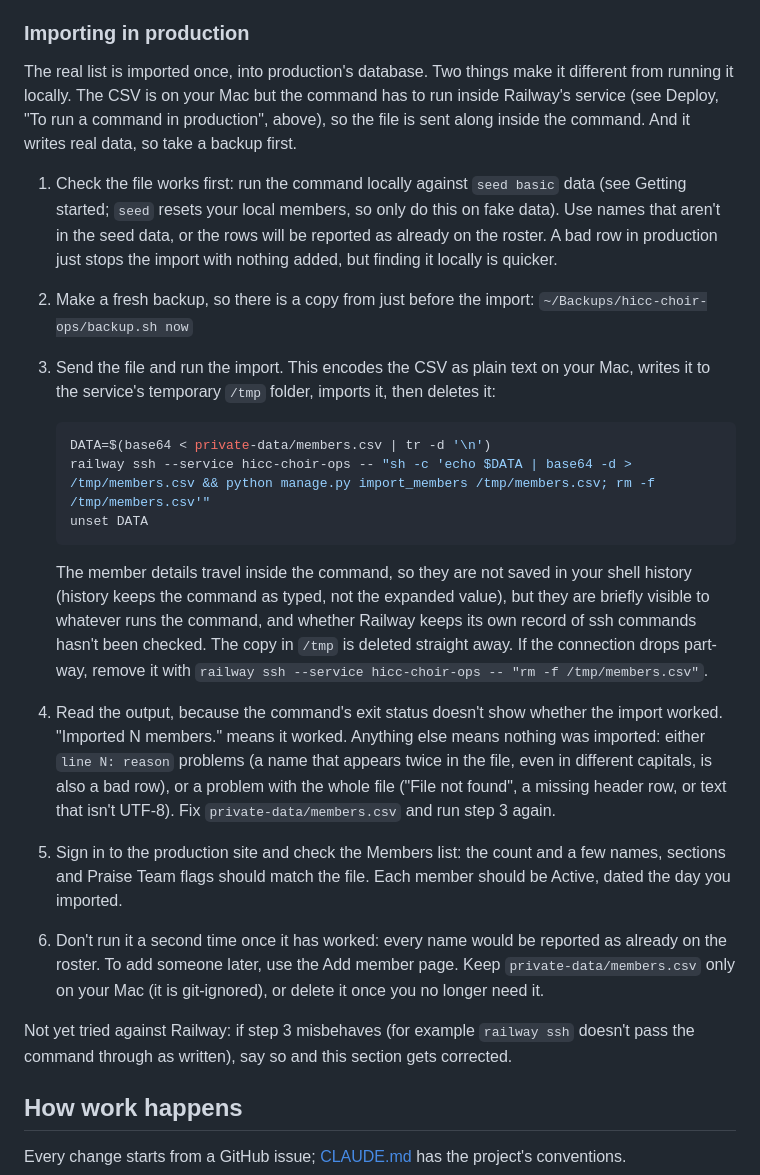
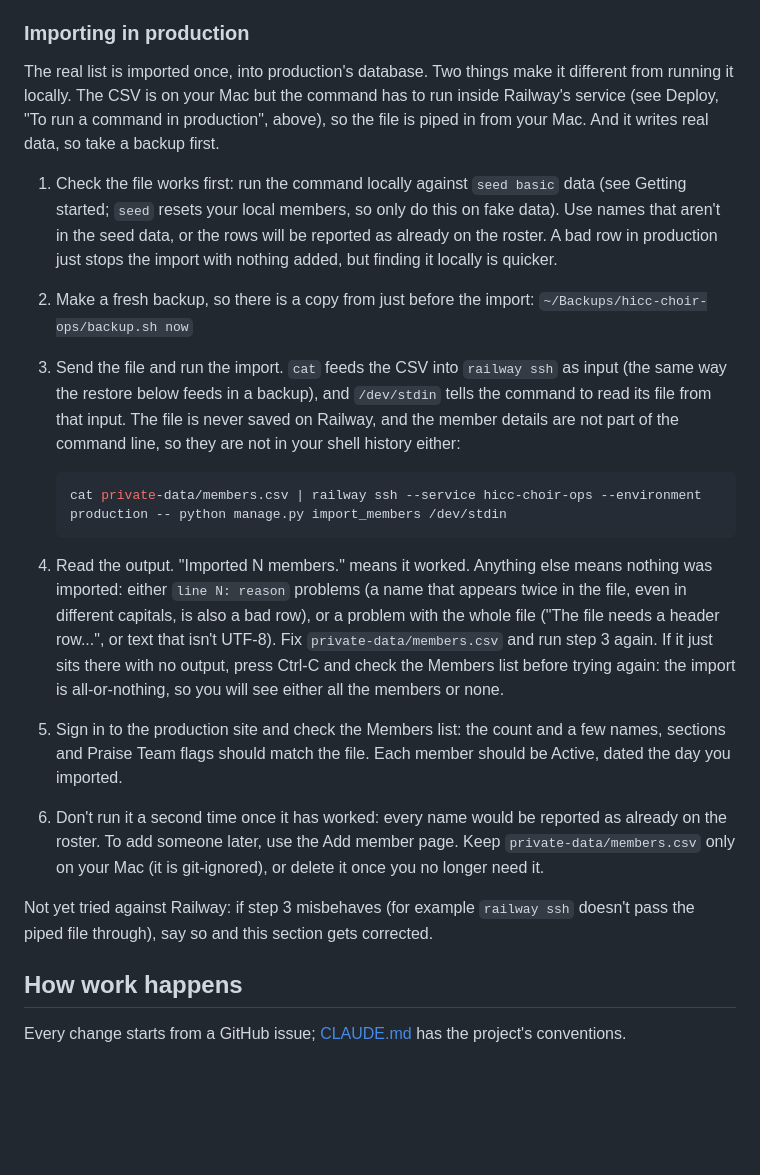
Before and after one commit to skyebrownh/hicc-choir-ops, a Markdown page: README.md, the part around the change. Drawn GitHub-style; blank space fills up the shorter version.

Commit message:
Pipe the CSV into production instead of sending it inline
Co-Authored-By: Claude Sonnet 5.5 <noreply@anthropic.com>

````diff
--- a/README.md
+++ b/README.md
@@ -187,24 +187,20 @@ Every member is added as Active, with their section and Praise Team flag, all da
 
 ### Importing in production
 
-The real list is imported once, into production's database. Two things make it different from running it locally. The CSV is on your Mac but the command has to run inside Railway's service (see Deploy, "To run a command in production", above), so the file is sent along inside the command. And it writes real data, so take a backup first.
+The real list is imported once, into production's database. Two things make it different from running it locally. The CSV is on your Mac but the command has to run inside Railway's service (see Deploy, "To run a command in production", above), so the file is piped in from your Mac. And it writes real data, so take a backup first.
 
 1. Check the file works first: run the command locally against `seed basic` data (see Getting started; `seed` resets your local members, so only do this on fake data). Use names that aren't in the seed data, or the rows will be reported as already on the roster. A bad row in production just stops the import with nothing added, but finding it locally is quicker.
 2. Make a fresh backup, so there is a copy from just before the import: `~/Backups/hicc-choir-ops/backup.sh now`
-3. Send the file and run the import. This encodes the CSV as plain text on your Mac, writes it to the service's temporary `/tmp` folder, imports it, then deletes it:
+3. Send the file and run the import. `cat` feeds the CSV into `railway ssh` as input (the same way the restore below feeds in a backup), and `/dev/stdin` tells the command to read its file from that input. The file is never saved on Railway, and the member details are not part of the command line, so they are not in your shell history either:
 
    ```sh
-   DATA=$(base64 < private-data/members.csv | tr -d '\n')
-   railway ssh --service hicc-choir-ops -- "sh -c 'echo $DATA | base64 -d > /tmp/members.csv && python manage.py import_members /tmp/members.csv; rm -f /tmp/members.csv'"
-   unset DATA
+   cat private-data/members.csv | railway ssh --service hicc-choir-ops --environment production -- python manage.py import_members /dev/stdin
    ```
-
-   The member details travel inside the command, so they are not saved in your shell history (history keeps the command as typed, not the expanded value), but they are briefly visible to whatever runs the command, and whether Railway keeps its own record of ssh commands hasn't been checked. The copy in `/tmp` is deleted straight away. If the connection drops part-way, remove it with `railway ssh --service hicc-choir-ops -- "rm -f /tmp/members.csv"`.
-4. Read the output, because the command's exit status doesn't show whether the import worked. "Imported N members." means it worked. Anything else means nothing was imported: either `line N: reason` problems (a name that appears twice in the file, even in different capitals, is also a bad row), or a problem with the whole file ("File not found", a missing header row, or text that isn't UTF-8). Fix `private-data/members.csv` and run step 3 again.
+4. Read the output. "Imported N members." means it worked. Anything else means nothing was imported: either `line N: reason` problems (a name that appears twice in the file, even in different capitals, is also a bad row), or a problem with the whole file ("The file needs a header row...", or text that isn't UTF-8). Fix `private-data/members.csv` and run step 3 again. If it just sits there with no output, press Ctrl-C and check the Members list before trying again: the import is all-or-nothing, so you will see either all the members or none.
 5. Sign in to the production site and check the Members list: the count and a few names, sections and Praise Team flags should match the file. Each member should be Active, dated the day you imported.
 6. Don't run it a second time once it has worked: every name would be reported as already on the roster. To add someone later, use the Add member page. Keep `private-data/members.csv` only on your Mac (it is git-ignored), or delete it once you no longer need it.
 
-Not yet tried against Railway: if step 3 misbehaves (for example `railway ssh` doesn't pass the command through as written), say so and this section gets corrected.
+Not yet tried against Railway: if step 3 misbehaves (for example `railway ssh` doesn't pass the piped file through), say so and this section gets corrected.
 
 ## How work happens
 
````
